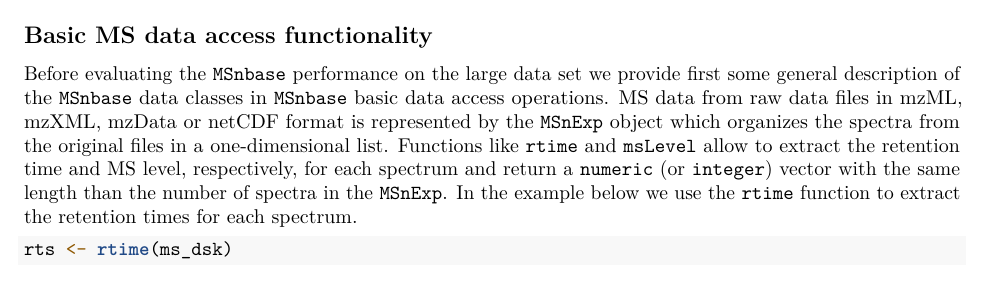
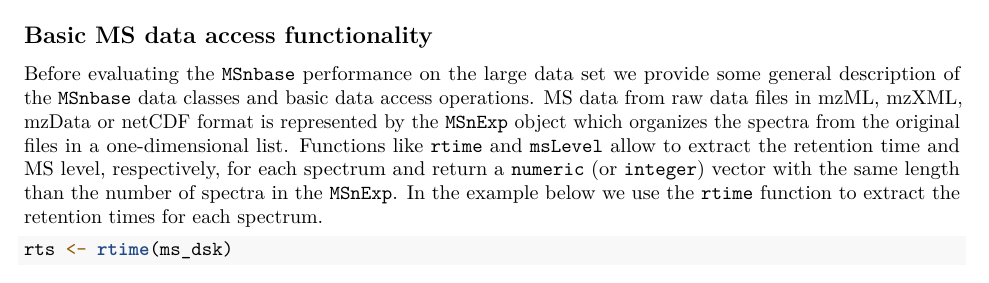
Before and after one commit to lgatto/2020-msnbase-v2, an R Markdown document (large_experiment_processing.Rmd): part of page 2 of 5, cut so that both start at the same text. Rendered offline with R 4.5, knitr and Pandoc, then LaTeX, with nearby package versions; drawn as R Markdown's standard PDF in place of the format the file asks for; some code elsewhere in the file could not run offline.

Commit message:
Update large_experiment_processing.Rmd
Co-authored-by: Sebastian Gibb <mail@sebastiangibb.de>

```diff
--- a/large_experiment_processing.Rmd
+++ b/large_experiment_processing.Rmd
@@ -108,7 +108,7 @@ object_size(ms_dsk)
 ## Basic MS data access functionality
 
 Before evaluating the `MSnbase` performance on the large data set we provide
-first some general description of the `MSnbase` data classes in `MSnbase` basic
+some general description of the `MSnbase` data classes and basic
 data access operations. MS data from raw data files in mzML, mzXML, mzData or
 netCDF format is represented by the `MSnExp` object which organizes the spectra
 from the original files in a one-dimensional list. Functions like `rtime` and
```
